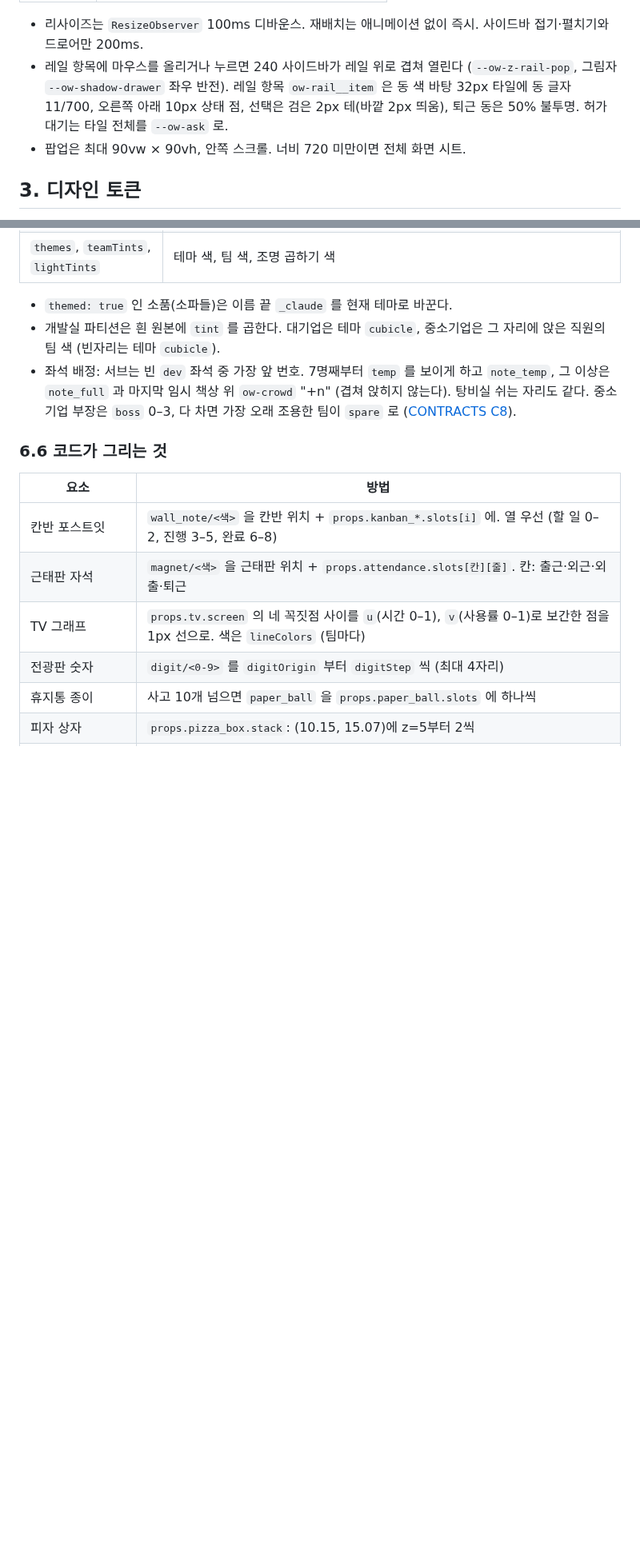
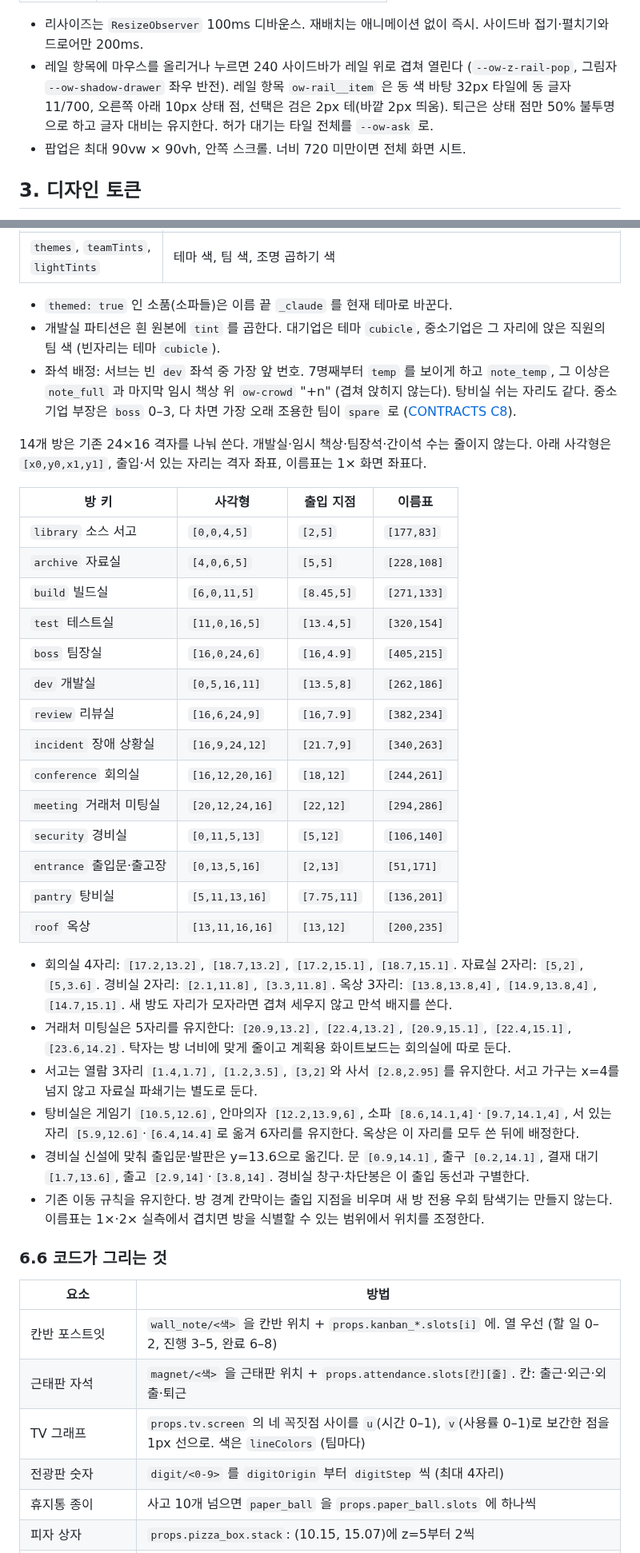
Before and after one commit to dbwk10317/owlfice, a Markdown page: design/HANDOFF.md, 2 parts joined by grey strips. Shown at 80% size. GitHub-like rendering; blank space fills up the shorter version.

```diff
--- a/design/HANDOFF.md
+++ b/design/HANDOFF.md
@@ -69,7 +69,7 @@ python design/tools/owlfice_art.py
 | 480 미만 | 캔버스 세로로도 끌어서 이동 |
 
 - 리사이즈는 `ResizeObserver` 100ms 디바운스. 재배치는 애니메이션 없이 즉시. 사이드바 접기·펼치기와 드로어만 200ms.
-- 레일 항목에 마우스를 올리거나 누르면 240 사이드바가 레일 위로 겹쳐 열린다 (`--ow-z-rail-pop`, 그림자 `--ow-shadow-drawer` 좌우 반전). 레일 항목 `ow-rail__item` 은 동 색 바탕 32px 타일에 동 글자 11/700, 오른쪽 아래 10px 상태 점, 선택은 검은 2px 테(바깥 2px 띄움), 퇴근 동은 50% 불투명. 허가 대기는 타일 전체를 `--ow-ask` 로.
+- 레일 항목에 마우스를 올리거나 누르면 240 사이드바가 레일 위로 겹쳐 열린다 (`--ow-z-rail-pop`, 그림자 `--ow-shadow-drawer` 좌우 반전). 레일 항목 `ow-rail__item` 은 동 색 바탕 32px 타일에 동 글자 11/700, 오른쪽 아래 10px 상태 점, 선택은 검은 2px 테(바깥 2px 띄움). 퇴근은 상태 점만 50% 불투명으로 하고 글자 대비는 유지한다. 허가 대기는 타일 전체를 `--ow-ask` 로.
 - 팝업은 최대 90vw × 90vh, 안쪽 스크롤. 너비 720 미만이면 전체 화면 시트.
 
 ## 3. 디자인 토큰
@@ -447,6 +447,32 @@ TextureStyle.defaultOptions.scaleMode = 'nearest';
 - `themed: true` 인 소품(소파들)은 이름 끝 `_claude` 를 현재 테마로 바꾼다.
 - 개발실 파티션은 흰 원본에 `tint` 를 곱한다. 대기업은 테마 `cubicle`, 중소기업은 그 자리에 앉은 직원의 팀 색 (빈자리는 테마 `cubicle`).
 - 좌석 배정: 서브는 빈 `dev` 좌석 중 가장 앞 번호. 7명째부터 `temp` 를 보이게 하고 `note_temp`, 그 이상은 `note_full` 과 마지막 임시 책상 위 `ow-crowd` "+n" (겹쳐 앉히지 않는다). 탕비실 쉬는 자리도 같다. 중소기업 부장은 `boss` 0–3, 다 차면 가장 오래 조용한 팀이 `spare` 로 ([CONTRACTS C8](../docs/CONTRACTS.md#c8)).
+
+14개 방은 기존 24×16 격자를 나눠 쓴다. 개발실·임시 책상·팀장석·간이석 수는 줄이지 않는다. 아래 사각형은 `[x0,y0,x1,y1]`, 출입·서 있는 자리는 격자 좌표, 이름표는 1× 화면 좌표다.
+
+| 방 키 | 사각형 | 출입 지점 | 이름표 |
+|---|---|---|---|
+| `library` 소스 서고 | `[0,0,4,5]` | `[2,5]` | `[177,83]` |
+| `archive` 자료실 | `[4,0,6,5]` | `[5,5]` | `[228,108]` |
+| `build` 빌드실 | `[6,0,11,5]` | `[8.45,5]` | `[271,133]` |
+| `test` 테스트실 | `[11,0,16,5]` | `[13.4,5]` | `[320,154]` |
+| `boss` 팀장실 | `[16,0,24,6]` | `[16,4.9]` | `[405,215]` |
+| `dev` 개발실 | `[0,5,16,11]` | `[13.5,8]` | `[262,186]` |
+| `review` 리뷰실 | `[16,6,24,9]` | `[16,7.9]` | `[382,234]` |
+| `incident` 장애 상황실 | `[16,9,24,12]` | `[21.7,9]` | `[340,263]` |
+| `conference` 회의실 | `[16,12,20,16]` | `[18,12]` | `[244,261]` |
+| `meeting` 거래처 미팅실 | `[20,12,24,16]` | `[22,12]` | `[294,286]` |
+| `security` 경비실 | `[0,11,5,13]` | `[5,12]` | `[106,140]` |
+| `entrance` 출입문·출고장 | `[0,13,5,16]` | `[2,13]` | `[51,171]` |
+| `pantry` 탕비실 | `[5,11,13,16]` | `[7.75,11]` | `[136,201]` |
+| `roof` 옥상 | `[13,11,16,16]` | `[13,12]` | `[200,235]` |
+
+- 회의실 4자리: `[17.2,13.2]`, `[18.7,13.2]`, `[17.2,15.1]`, `[18.7,15.1]`. 자료실 2자리: `[5,2]`, `[5,3.6]`. 경비실 2자리: `[2.1,11.8]`, `[3.3,11.8]`. 옥상 3자리: `[13.8,13.8,4]`, `[14.9,13.8,4]`, `[14.7,15.1]`. 새 방도 자리가 모자라면 겹쳐 세우지 않고 만석 배지를 쓴다.
+- 거래처 미팅실은 5자리를 유지한다: `[20.9,13.2]`, `[22.4,13.2]`, `[20.9,15.1]`, `[22.4,15.1]`, `[23.6,14.2]`. 탁자는 방 너비에 맞게 줄이고 계획용 화이트보드는 회의실에 따로 둔다.
+- 서고는 열람 3자리 `[1.4,1.7]`, `[1.2,3.5]`, `[3,2]`와 사서 `[2.8,2.95]`를 유지한다. 서고 가구는 x=4를 넘지 않고 자료실 파쇄기는 별도로 둔다.
+- 탕비실은 게임기 `[10.5,12.6]`, 안마의자 `[12.2,13.9,6]`, 소파 `[8.6,14.1,4]`·`[9.7,14.1,4]`, 서 있는 자리 `[5.9,12.6]`·`[6.4,14.4]`로 옮겨 6자리를 유지한다. 옥상은 이 자리를 모두 쓴 뒤에 배정한다.
+- 경비실 신설에 맞춰 출입문·발판은 y=13.6으로 옮긴다. 문 `[0.9,14.1]`, 출구 `[0.2,14.1]`, 결재 대기 `[1.7,13.6]`, 출고 `[2.9,14]`·`[3.8,14]`. 경비실 창구·차단봉은 이 출입 동선과 구별한다.
+- 기존 이동 규칙을 유지한다. 방 경계 칸막이는 출입 지점을 비우며 새 방 전용 우회 탐색기는 만들지 않는다. 이름표는 1×·2× 실측에서 겹치면 방을 식별할 수 있는 범위에서 위치를 조정한다.
 
 ### 6.6 코드가 그리는 것
 
```
Also changed, not shown: other parts of design/HANDOFF.md (+2 -2 lines), WORK_0.2.0.md (+21 -41 lines), docs/CONTRACTS.md (+5 -1 lines).
